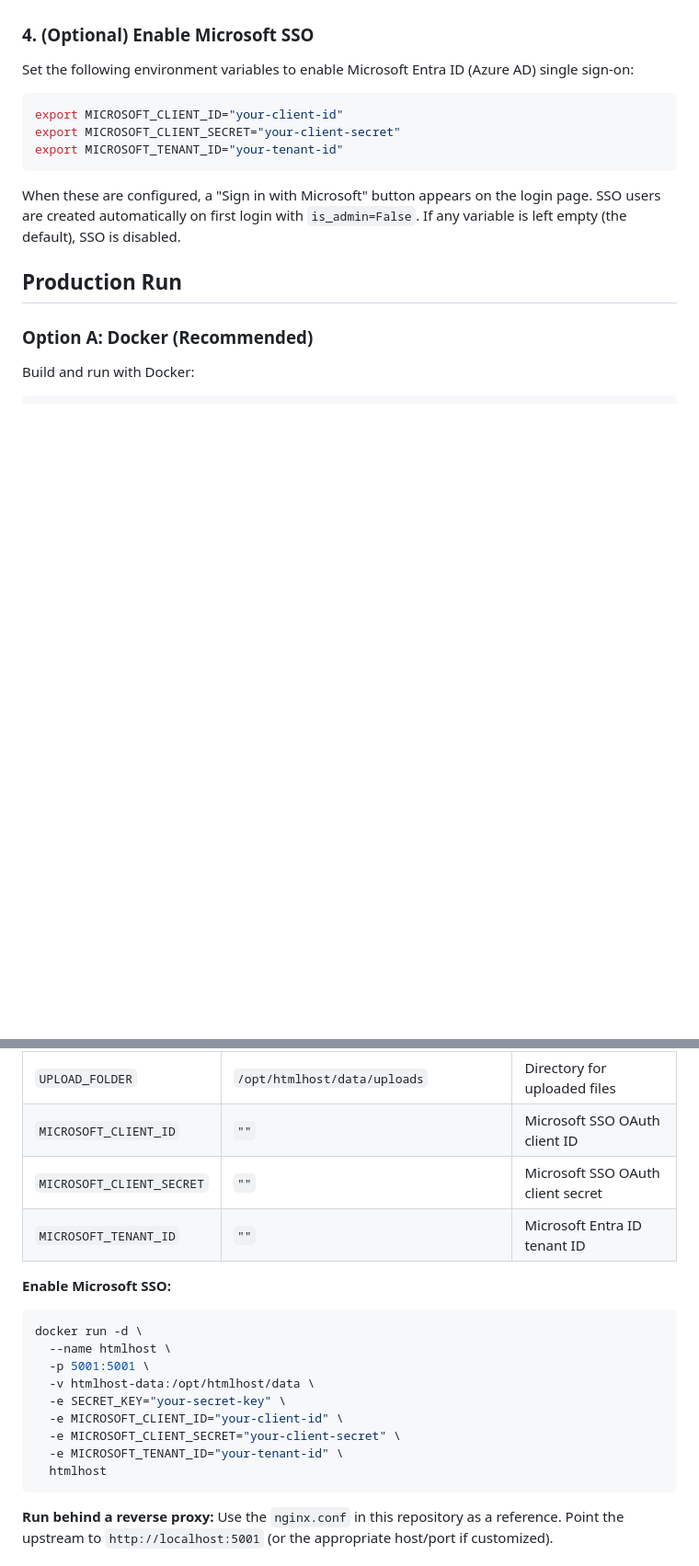
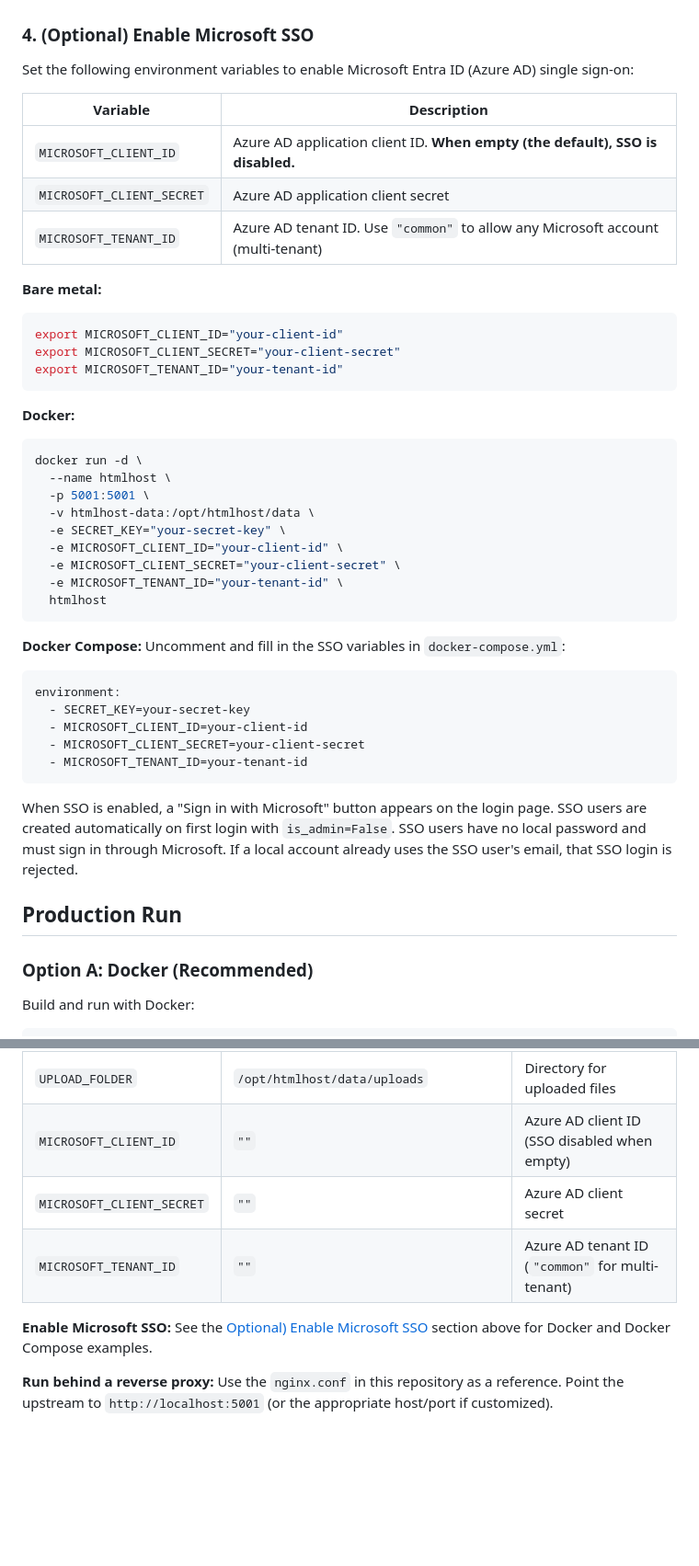
Before and after one commit to ykpaoschool/html-host, a Markdown page: README.md, 2 parts joined by grey strips. Shown at 92% size. Rendered like a GitHub page; blank space fills up the shorter version.

Commit message:
docs(sso): add Docker environment variable configuration guide for Azure SSO

````diff
--- a/README.md
+++ b/README.md
@@ -65,13 +65,45 @@ On first launch, the app initializes the database automatically. The first regis
 
 Set the following environment variables to enable Microsoft Entra ID (Azure AD) single sign-on:
 
+| Variable | Description |
+| --- | --- |
+| `MICROSOFT_CLIENT_ID` | Azure AD application client ID. **When empty (the default), SSO is disabled.** |
+| `MICROSOFT_CLIENT_SECRET` | Azure AD application client secret |
+| `MICROSOFT_TENANT_ID` | Azure AD tenant ID. Use `"common"` to allow any Microsoft account (multi-tenant) |
+
+**Bare metal:**
+
 ```bash
 export MICROSOFT_CLIENT_ID="your-client-id"
 export MICROSOFT_CLIENT_SECRET="your-client-secret"
 export MICROSOFT_TENANT_ID="your-tenant-id"
 ```
 
-When these are configured, a "Sign in with Microsoft" button appears on the login page. SSO users are created automatically on first login with `is_admin=False`. If any variable is left empty (the default), SSO is disabled.
+**Docker:**
+
+```bash
+docker run -d \
+  --name htmlhost \
+  -p 5001:5001 \
+  -v htmlhost-data:/opt/htmlhost/data \
+  -e SECRET_KEY="your-secret-key" \
+  -e MICROSOFT_CLIENT_ID="your-client-id" \
+  -e MICROSOFT_CLIENT_SECRET="your-client-secret" \
+  -e MICROSOFT_TENANT_ID="your-tenant-id" \
+  htmlhost
+```
+
+**Docker Compose:** Uncomment and fill in the SSO variables in `docker-compose.yml`:
+
+```yaml
+environment:
+  - SECRET_KEY=your-secret-key
+  - MICROSOFT_CLIENT_ID=your-client-id
+  - MICROSOFT_CLIENT_SECRET=your-client-secret
+  - MICROSOFT_TENANT_ID=your-tenant-id
+```
+
+When SSO is enabled, a "Sign in with Microsoft" button appears on the login page. SSO users are created automatically on first login with `is_admin=False`. SSO users have no local password and must sign in through Microsoft. If a local account already uses the SSO user's email, that SSO login is rejected.
 
 ## Production Run
 
@@ -108,23 +140,11 @@ The application will be available at `http://localhost:5001`.
 | `SECRET_KEY` | *(required)* | Flask secret key — must be set in production |
 | `DATABASE_URL` | `sqlite:////opt/htmlhost/data/data.db` | SQLAlchemy database URL |
 | `UPLOAD_FOLDER` | `/opt/htmlhost/data/uploads` | Directory for uploaded files |
-| `MICROSOFT_CLIENT_ID` | `""` | Microsoft SSO OAuth client ID |
-| `MICROSOFT_CLIENT_SECRET` | `""` | Microsoft SSO OAuth client secret |
-| `MICROSOFT_TENANT_ID` | `""` | Microsoft Entra ID tenant ID |
+| `MICROSOFT_CLIENT_ID` | `""` | Azure AD client ID (SSO disabled when empty) |
+| `MICROSOFT_CLIENT_SECRET` | `""` | Azure AD client secret |
+| `MICROSOFT_TENANT_ID` | `""` | Azure AD tenant ID (`"common"` for multi-tenant) |
 
-**Enable Microsoft SSO:**
-
-```bash
-docker run -d \
-  --name htmlhost \
-  -p 5001:5001 \
-  -v htmlhost-data:/opt/htmlhost/data \
-  -e SECRET_KEY="your-secret-key" \
-  -e MICROSOFT_CLIENT_ID="your-client-id" \
-  -e MICROSOFT_CLIENT_SECRET="your-client-secret" \
-  -e MICROSOFT_TENANT_ID="your-tenant-id" \
-  htmlhost
-```
+**Enable Microsoft SSO:** See the [Optional) Enable Microsoft SSO](#4-optional-enable-microsoft-sso) section above for Docker and Docker Compose examples.
 
 **Run behind a reverse proxy:** Use the `nginx.conf` in this repository as a reference. Point the upstream to `http://localhost:5001` (or the appropriate host/port if customized).
 
````
Also changed, not shown: other parts of README.md (+3 -3 lines).
